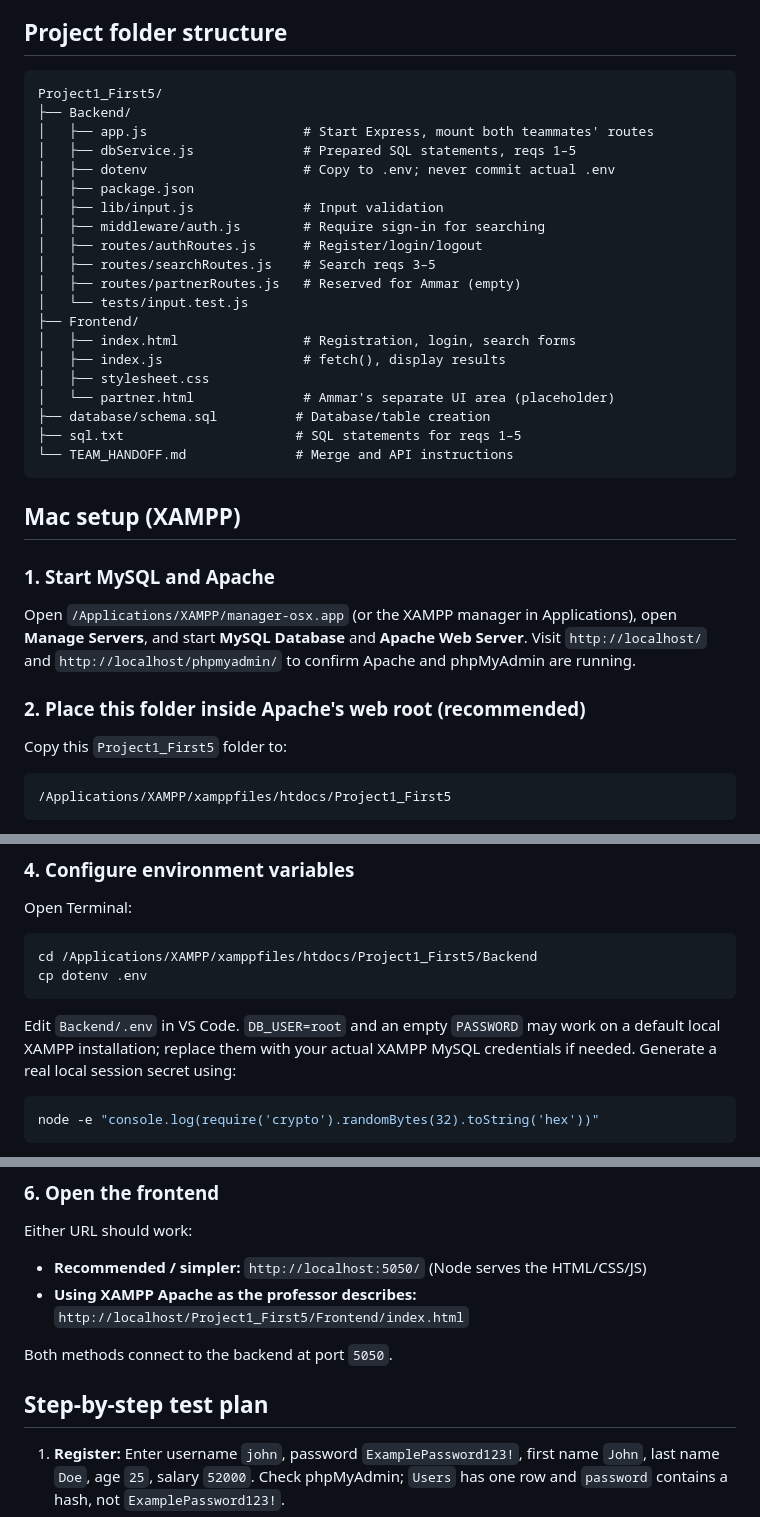
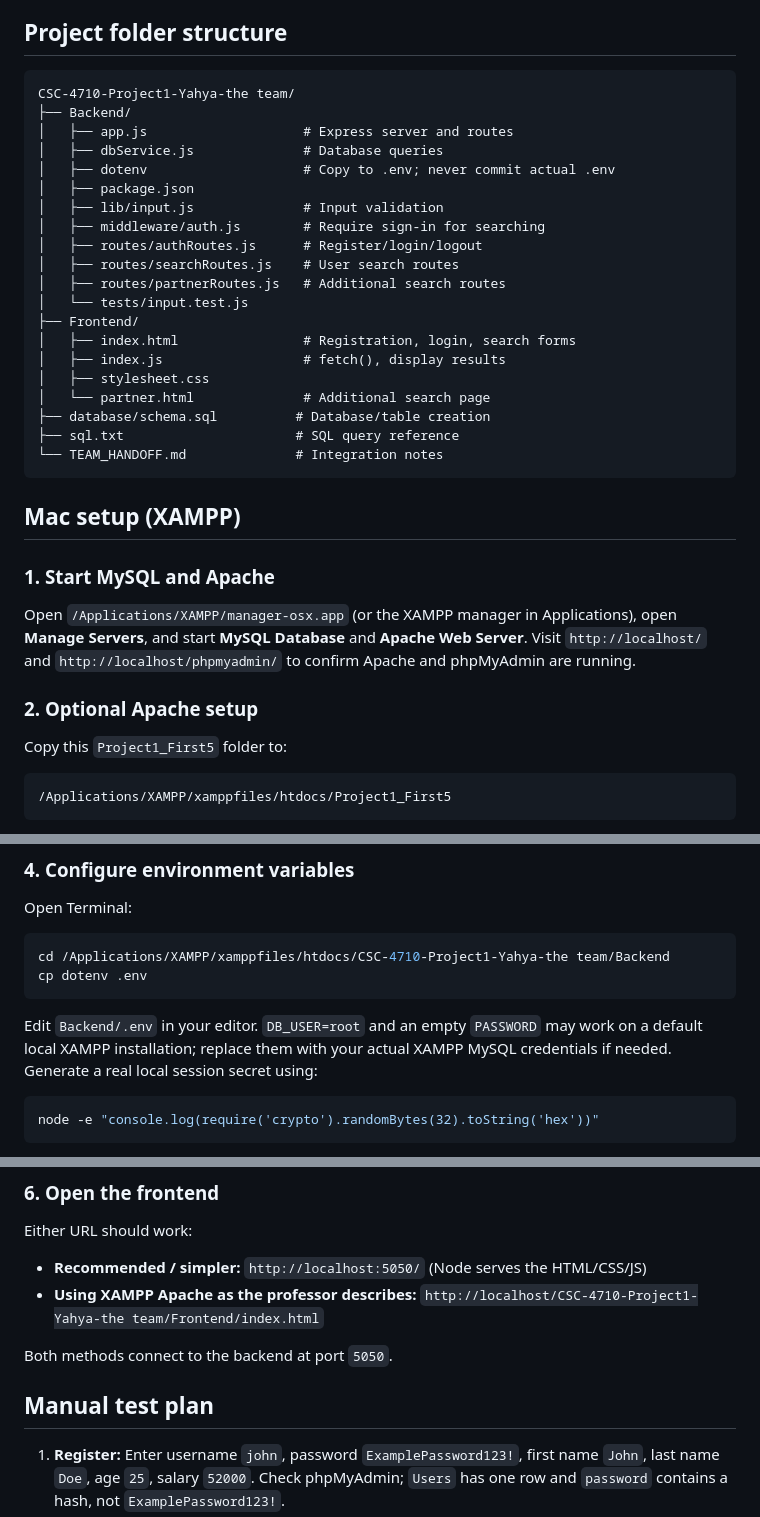
Before and after one commit to Yahya12-23/CSC-4710-Project1-Yahya-Ammar, a Markdown page: README.md, 3 parts joined by grey strips. Rendered like a GitHub page.

Commit message:
Simplify README wording

````diff
--- a/README.md
+++ b/README.md
@@ -17,26 +17,26 @@ Backend: Node.js, Express, mysql2, bcryptjs, express-session. Frontend: HTML/CSS
 ## Project folder structure
 
 ```
-Project1_First5/
+CSC-4710-Project1-Yahya-the team/
 ├── Backend/
-│   ├── app.js                    # Start Express, mount both teammates' routes
-│   ├── dbService.js              # Prepared SQL statements, reqs 1–5
+│   ├── app.js                    # Express server and routes
+│   ├── dbService.js              # Database queries
 │   ├── dotenv                    # Copy to .env; never commit actual .env
 │   ├── package.json
 │   ├── lib/input.js              # Input validation
 │   ├── middleware/auth.js        # Require sign-in for searching
 │   ├── routes/authRoutes.js      # Register/login/logout
-│   ├── routes/searchRoutes.js    # Search reqs 3–5
-│   ├── routes/partnerRoutes.js   # Reserved for Ammar (empty)
+│   ├── routes/searchRoutes.js    # User search routes
+│   ├── routes/partnerRoutes.js   # Additional search routes
 │   └── tests/input.test.js
 ├── Frontend/
 │   ├── index.html                # Registration, login, search forms
 │   ├── index.js                  # fetch(), display results
 │   ├── stylesheet.css
-│   └── partner.html              # Ammar's separate UI area (placeholder)
+│   └── partner.html              # Additional search page
 ├── database/schema.sql          # Database/table creation
-├── sql.txt                      # SQL statements for reqs 1–5
-└── TEAM_HANDOFF.md              # Merge and API instructions
+├── sql.txt                      # SQL query reference
+└── TEAM_HANDOFF.md              # Integration notes
 ```
 
 ## Mac setup (XAMPP)
@@ -45,7 +45,7 @@ Project1_First5/
 
 Open `/Applications/XAMPP/manager-osx.app` (or the XAMPP manager in Applications), open **Manage Servers**, and start **MySQL Database** and **Apache Web Server**. Visit `http://localhost/` and `http://localhost/phpmyadmin/` to confirm Apache and phpMyAdmin are running.
 
-### 2. Place this folder inside Apache's web root (recommended)
+### 2. Optional Apache setup
 
 Copy this `Project1_First5` folder to:
 
@@ -64,11 +64,11 @@ Visit `http://localhost/phpmyadmin/` and open the **SQL** tab. Paste and execute
 Open Terminal:
 
 ```bash
-cd /Applications/XAMPP/xamppfiles/htdocs/Project1_First5/Backend
+cd /Applications/XAMPP/xamppfiles/htdocs/CSC-4710-Project1-Yahya-the team/Backend
 cp dotenv .env
 ```
 
-Edit `Backend/.env` in VS Code. `DB_USER=root` and an empty `PASSWORD` may work on a default local XAMPP installation; replace them with your actual XAMPP MySQL credentials if needed. Generate a real local session secret using:
+Edit `Backend/.env` in your editor. `DB_USER=root` and an empty `PASSWORD` may work on a default local XAMPP installation; replace them with your actual XAMPP MySQL credentials if needed. Generate a real local session secret using:
 
 ```bash
 node -e "console.log(require('crypto').randomBytes(32).toString('hex'))"
@@ -100,11 +100,11 @@ If you see `Cannot connect to MySQL`, verify XAMPP's MySQL server is running, `w
 Either URL should work:
 
 - **Recommended / simpler:** `http://localhost:5050/` (Node serves the HTML/CSS/JS)
-- **Using XAMPP Apache as the professor describes:** `http://localhost/Project1_First5/Frontend/index.html`
+- **Using XAMPP Apache as the professor describes:** `http://localhost/CSC-4710-Project1-Yahya-the team/Frontend/index.html`
 
 Both methods connect to the backend at port `5050`.
 
-## Step-by-step test plan
+## Manual test plan
 
 1. **Register:** Enter username `john`, password `ExamplePassword123!`, first name `John`, last name `Doe`, age `25`, salary `52000`. Check phpMyAdmin; `Users` has one row and `password` contains a hash, not `ExamplePassword123!`.
 2. **Duplicate username:** Try registering `john` again. Expect a clear "username already taken" error.
````
Also changed, not shown: other parts of README.md (+2 -2 lines).
